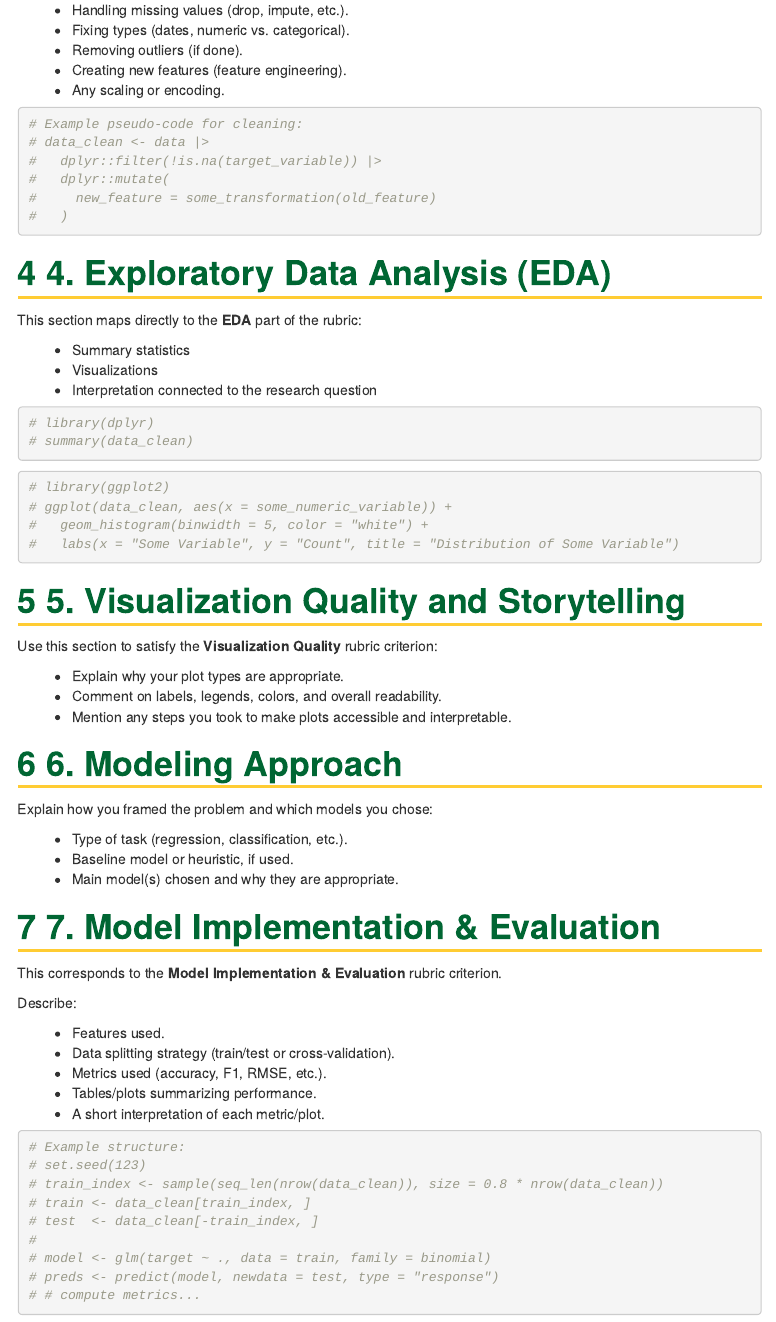
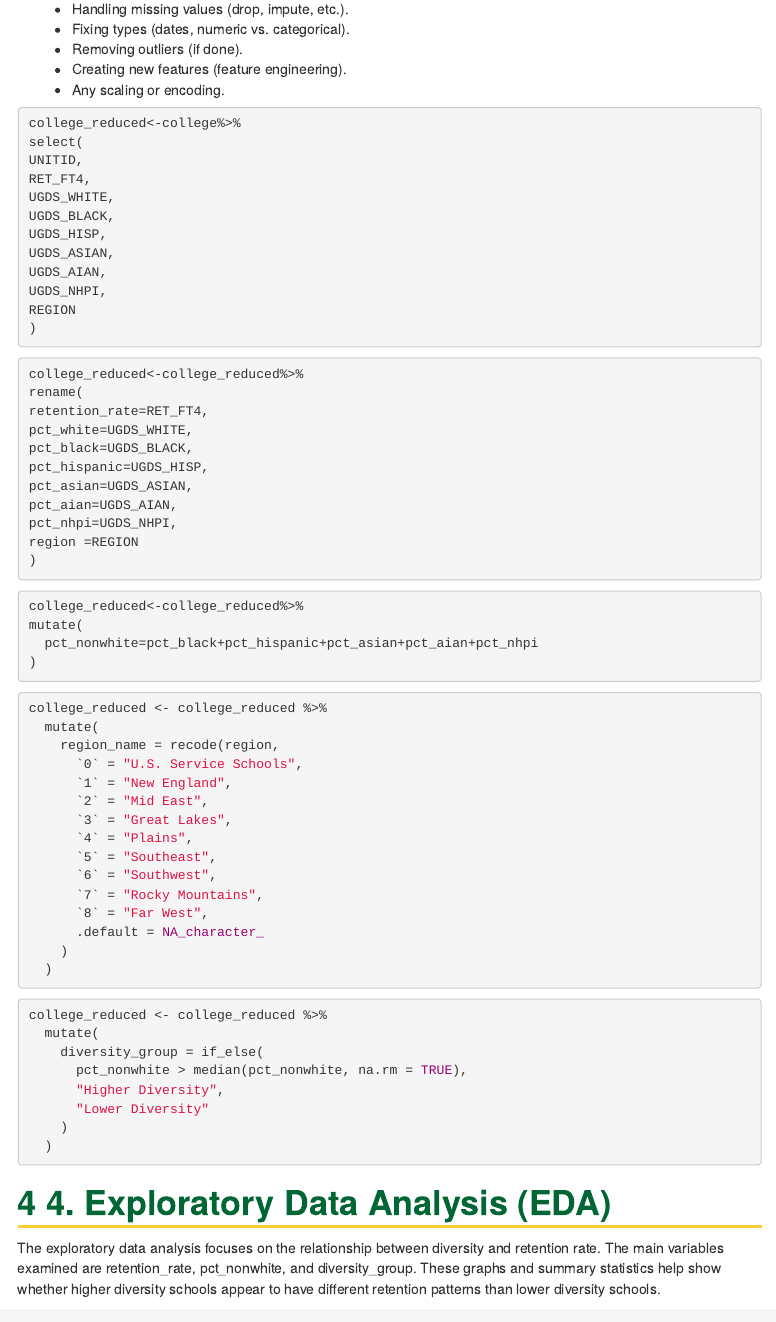
Before and after one commit to Jo-St4r/FinalProjectFinal, an R Markdown document (final_report_template.Rmd): the page in a window 1100 px wide, from 890 px down before the commit and from 920 px down after it, so that both start at the same text. Rendered offline with R 4.5, knitr and Pandoc, with nearby package versions; some code elsewhere in the file could not run offline.

Commit message:
Final report edit 1

````diff
--- a/final_report_template.Rmd
+++ b/final_report_template.Rmd
@@ -46,22 +67,74 @@ Describe the steps you took to make the data usable, for example:
 - Any scaling or encoding.
 
 ```{r cleaning, eval=FALSE}
-# Example pseudo-code for cleaning:
-# data_clean <- data |>
-#   dplyr::filter(!is.na(target_variable)) |>
-#   dplyr::mutate(
-#     new_feature = some_transformation(old_feature)
-#   )
+college_reduced<-college%>%
+select(
+UNITID,
+RET_FT4,
+UGDS_WHITE,
+UGDS_BLACK,
+UGDS_HISP,
+UGDS_ASIAN,
+UGDS_AIAN,
+UGDS_NHPI,
+REGION
+)
+```
+
+```{r, cleaning, eval=FALSE}
+college_reduced<-college_reduced%>%
+rename(
+retention_rate=RET_FT4,
+pct_white=UGDS_WHITE,
+pct_black=UGDS_BLACK,
+pct_hispanic=UGDS_HISP,
+pct_asian=UGDS_ASIAN,
+pct_aian=UGDS_AIAN,
+pct_nhpi=UGDS_NHPI,
+region =REGION
+)
+```
+
+```{r, cleaning, eval=FALSE}
+college_reduced<-college_reduced%>%
+mutate(
+  pct_nonwhite=pct_black+pct_hispanic+pct_asian+pct_aian+pct_nhpi
+)
+```
+
+```{r, cleaning, eval=FALSE}
+college_reduced <- college_reduced %>%
+  mutate(
+    region_name = recode(region,
+      `0` = "U.S. Service Schools",
+      `1` = "New England",
+      `2` = "Mid East",
+      `3` = "Great Lakes",
+      `4` = "Plains",
+      `5` = "Southeast",
+      `6` = "Southwest",
+      `7` = "Rocky Mountains",
+      `8` = "Far West",
+      .default = NA_character_
+    )
+  )
+```
+
+```{r, cleaning, eval=FALSE}
+college_reduced <- college_reduced %>%
+  mutate(
+    diversity_group = if_else(
+      pct_nonwhite > median(pct_nonwhite, na.rm = TRUE),
+      "Higher Diversity",
+      "Lower Diversity"
+    )
+  )
 ```
 
 # 4. Exploratory Data Analysis (EDA)
 
-This section maps directly to the **EDA** part of the rubric:
+The exploratory data analysis focuses on the relationship between diversity and retention rate. The main variables examined are retention_rate, pct_nonwhite, and diversity_group. These graphs and summary statistics help show whether higher diversity schools appear to have different retention patterns than lower diversity schools.
 
-- Summary statistics
-- Visualizations
-- Interpretation connected to the research question
+The summary table compares retention rates between higher diversity and lower diversity universities.
 
 ```{r eda-summary, message=FALSE, warning=FALSE}
-# library(dplyr)
-# summary(data_clean)
@@ -70,5 +160 @@ This section maps directly to the **EDA** part of the rubric:
 ```{r eda-plot-example, message=FALSE, warning=FALSE, fig.cap="Example histogram of a numeric variable (EDA rubric)."}
-# library(ggplot2)
-# ggplot(data_clean, aes(x = some_numeric_variable)) +
-#   geom_histogram(binwidth = 5, color = "white") +
-#   labs(x = "Some Variable", y = "Count", title = "Distribution of Some Variable")
````
Also changed, not shown: final_report_template.Rmd (60 more changed lines).
